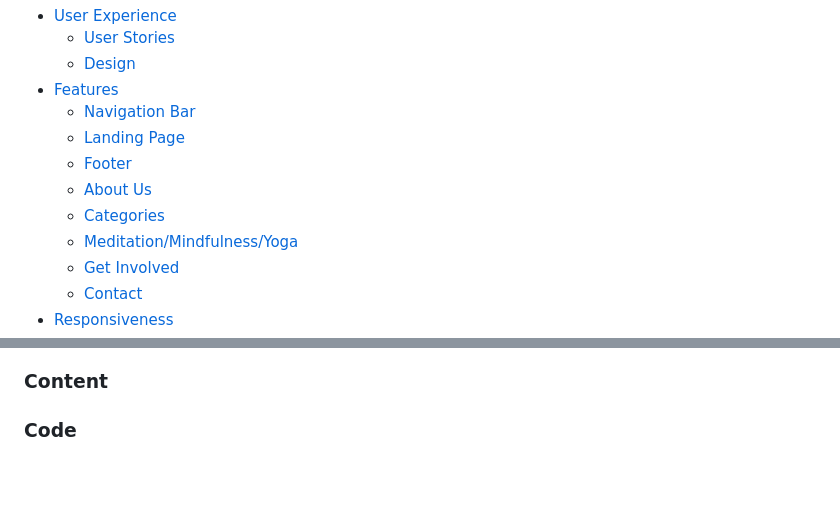
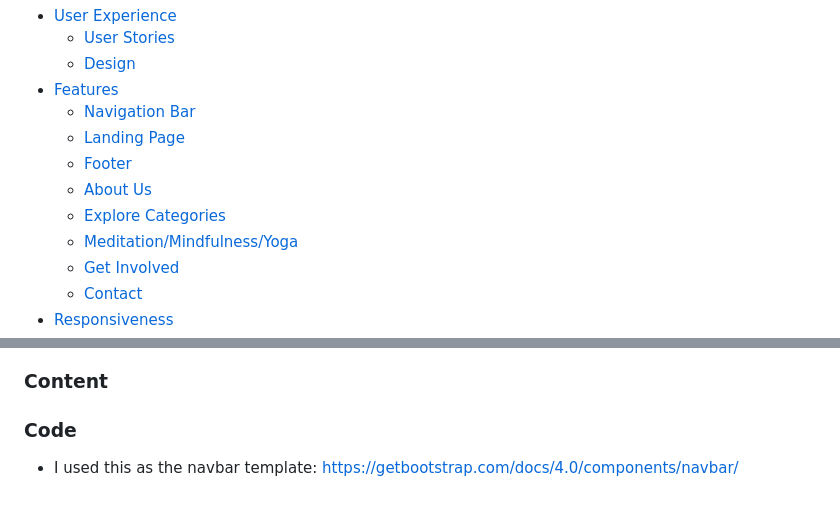
Before and after one commit to KittyDig/portfolio_1, a Markdown page: README.md, 2 parts joined by grey strips. Drawn GitHub-style.

```diff
--- a/README.md
+++ b/README.md
@@ -13,7 +13,7 @@ This website was created as a website for a fictional Mindfulness studio with cl
     - [Landing Page](#landing-page)
     - [Footer](#footer)
     - [About Us](#about-us)
-    - [Categories](#categories)
+    - [Explore Categories](#categories)
     - [Meditation/Mindfulness/Yoga](#meditationmindfulnessyoga)
     - [Get Involved](#get-involved)
     - [Contact](#contact)
@@ -111,3 +120,4 @@ To keep the nav bar neat, I kept the options to a minimum as to not overwhelm th
 
 
 ### Code
+- I used this as the navbar template: https://getbootstrap.com/docs/4.0/components/navbar/
```
Also changed, not shown: other parts of README.md (+19 -10 lines), README/Wireframes.png (renamed from Wireframes.png), README/navbar.png (added), 2 other files.
